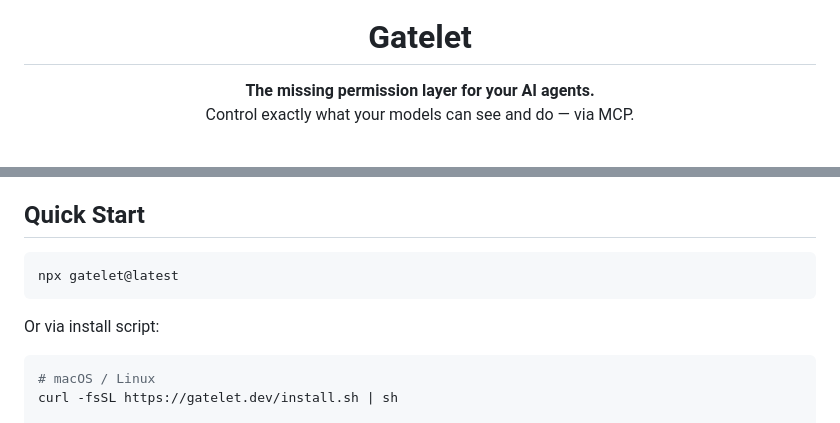
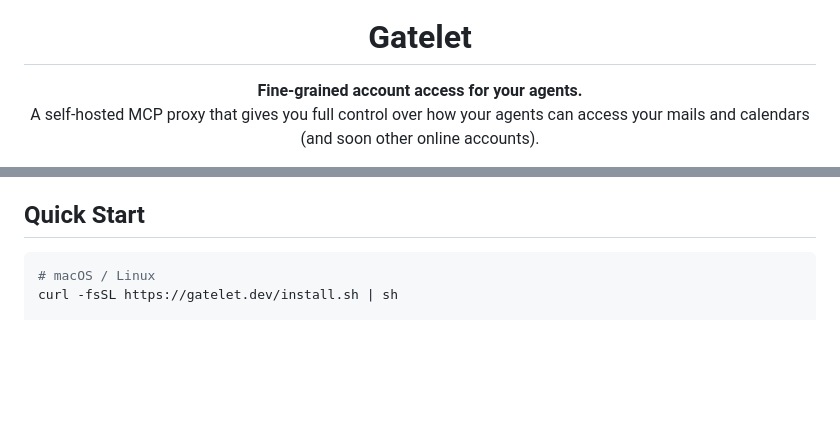
Before and after one commit to hannesill/Gatelet, a Markdown page: README.md, 2 parts joined by grey strips. Rendered like a GitHub page; blank space fills up the shorter version.

Commit message:
Fix README and docs: remove npx references, use correct install method
- Replace GitHub release badge with GHCR badge
- Remove nonexistent npx quick start from README and docs
- Update admin token retrieval to point to secrets directory instead of .env
- Fix passphrase env var example to set it on sh, not curl

````diff
--- a/README.md
+++ b/README.md
@@ -5,8 +5,8 @@
 <h1 align="center">Gatelet</h1>
 
 <p align="center">
-  <strong>The missing permission layer for your AI agents.</strong><br/>
-  Control exactly what your models can see and do — via MCP.
+  <strong>Fine-grained account access for your agents.</strong><br/>
+  A self-hosted MCP proxy that gives you full control over how your agents can access your mails and calendars (and soon other online accounts).
 </p>
 
 <p align="center">
@@ -46,12 +46,6 @@ Your agent connects via a policy-enforced MCP endpoint and can only perform oper
 5. Every call is audit-logged with parameters, result, and timing
 
 ## Quick Start
-
-```bash
-npx gatelet@latest
-```
-
-Or via install script:
 
 ```bash
 # macOS / Linux
````
Also changed, not shown: other parts of README.md (+1 -1 lines), 2 other files.
